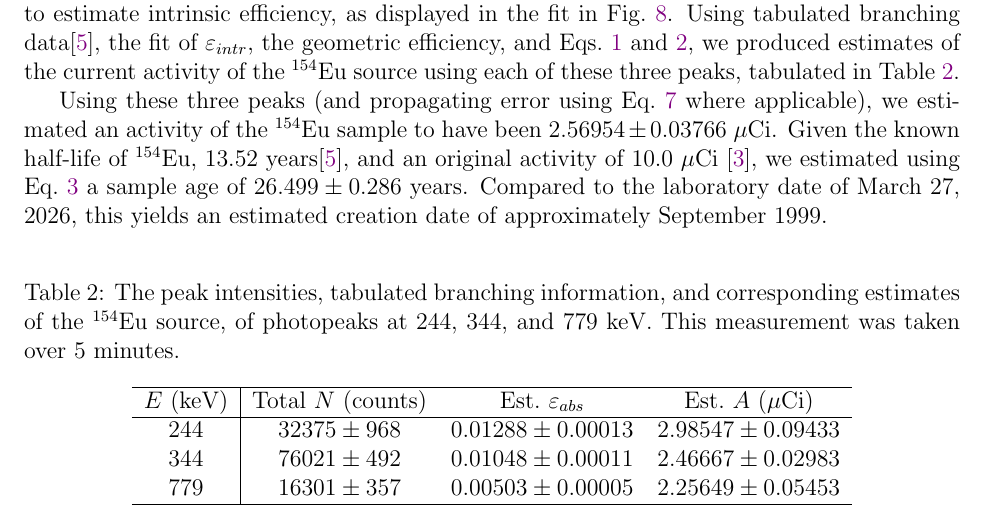
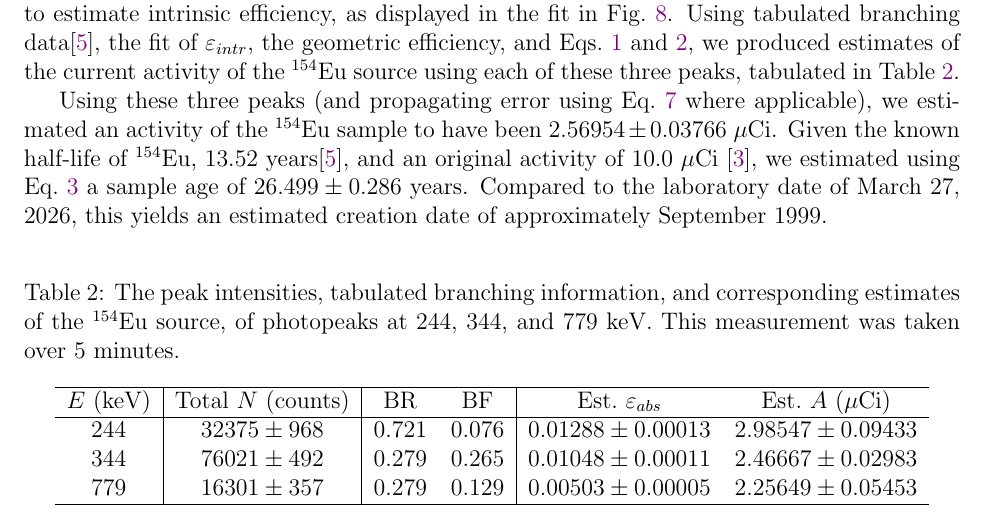
Before and after one commit to osanstrong/NPRE451, a LaTeX paper (report7/main.tex): part of page 15 of 20, cut so that both start at the same text. Compiled offline with pdfLaTeX.

Commit message:
forgot branching ratios for 152 Eu

```diff
--- a/report7/main.tex
+++ b/report7/main.tex
@@ -291,18 +291,18 @@ Compared to the laboratory date of March 27, 2026, this yields an estimated crea
     \peakplot{344}\hfill
     \peakplot{779}
     \caption{Spectra measurements near expected peaks in \EuSrc spectra, of 244, 344, and 779~keV, compared to Gaussian fits of these features.}
-    \label{fig:peak-fits-a}
+    \label{fig:peak-fits-Eu}
 \end{figure}
 
 \begin{table}[htp!]
     \centering
     \caption{The peak intensities, tabulated branching information, and corresponding estimates of the \EuSrc source, of photopeaks at 244, 344, and 779~keV. This measurement was taken over 5~minutes.}
     \label{tab:eu-act}
-    \begin{tabular}{c|ccc}\hline
-$E$~(keV) & Total~$N$~(counts) & Est.~$\varepsilon_{abs}$ & Est.~$A$~(\micCi) \\\hline
-244 & $32375 \pm 968$ & $0.01288 \pm 0.00013$ & $2.98547 \pm 0.09433$ \\
-344 & $76021 \pm 492$ & $0.01048 \pm 0.00011$ & $2.46667 \pm 0.02983$ \\
-779 & $16301 \pm 357$ & $0.00503 \pm 0.00005$ & $2.25649 \pm 0.05453$ \\\hline
+    \begin{tabular}{c|c|cc|cc}\hline
+$E$~(keV) & Total~$N$~(counts) & BR & BF & Est.~$\varepsilon_{abs}$ & Est.~$A$~(\micCi) \\\hline
+244 & $32375 \pm 968$ & 0.721 & 0.076 & $0.01288 \pm 0.00013$ & $2.98547 \pm 0.09433$ \\
+344 & $76021 \pm 492$ & 0.279 & 0.265 & $0.01048 \pm 0.00011$ & $2.46667 \pm 0.02983$ \\
+779 & $16301 \pm 357$ & 0.279 & 0.129 & $0.00503 \pm 0.00005$ & $2.25649 \pm 0.05453$ \\\hline
     \end{tabular}
 \end{table}
 
```
Also changed, not shown: report7/main.tex (2 more changed lines).
